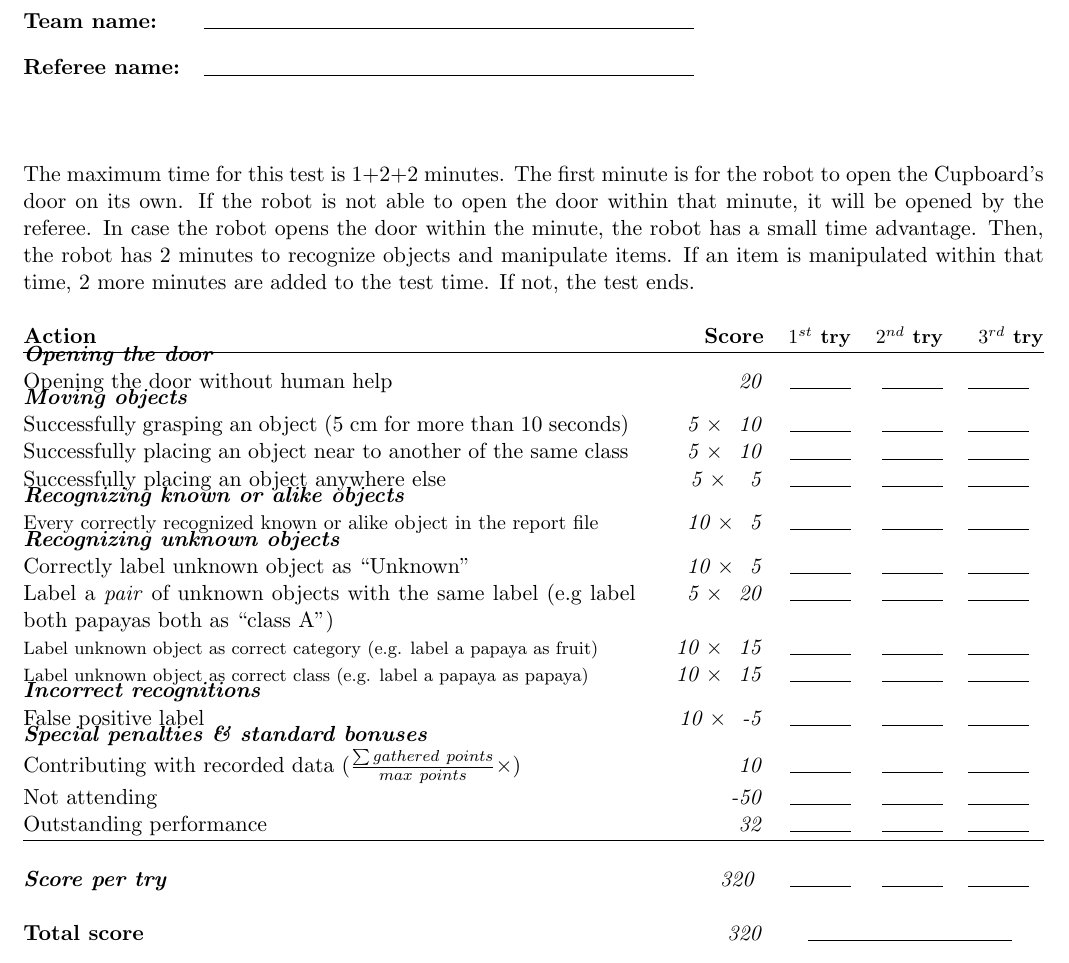
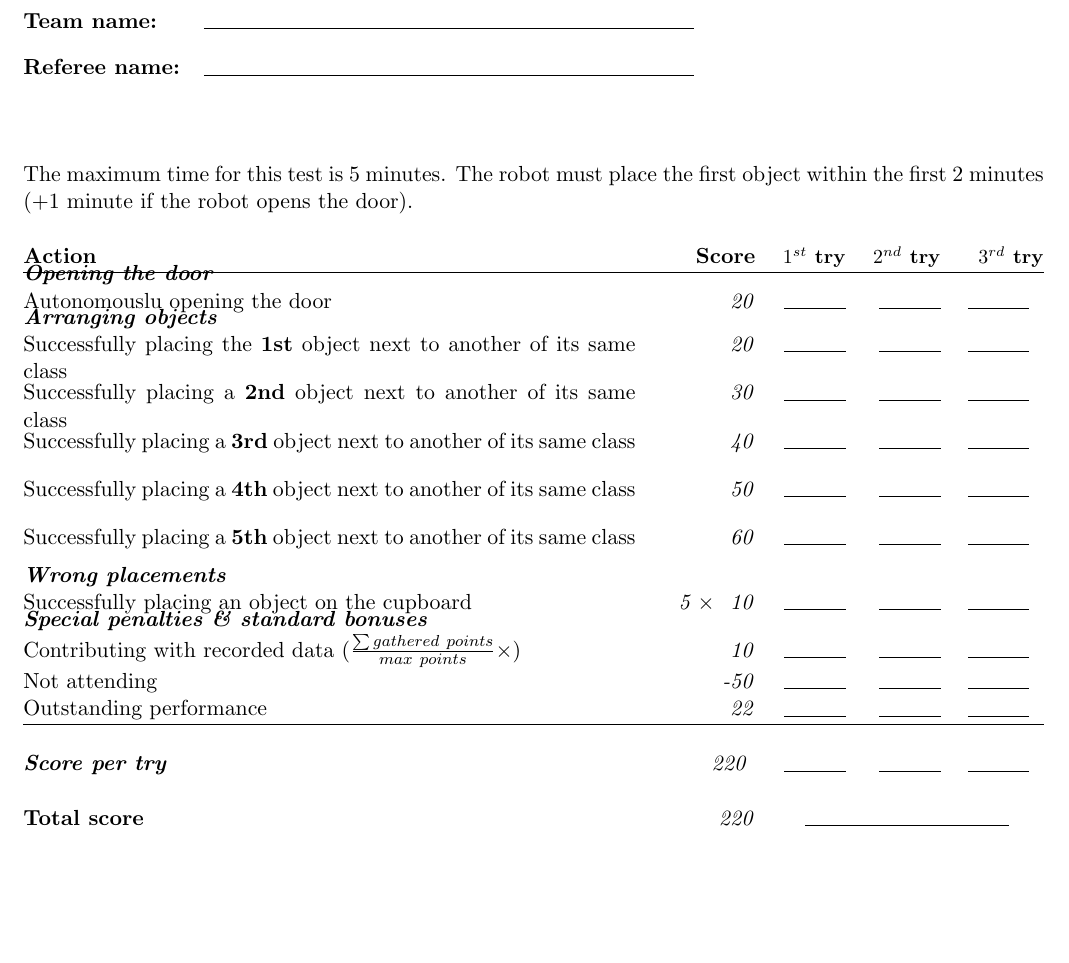
Before and after one commit to RoboCupAtHome/RuleBook, a LaTeX book (score_sheets.tex, which reads scoresheets/StoringGroceries.tex): part of page 8 of 15, cut so that both start at the same text, the shorter picture padded with empty space. Compiled offline with pdfLaTeX.

Commit message:
Rework and balance Storing Groceries Test
The test as described promoted no manipulation since most points were granted for object recognition and not for solving a task (#353). To solve this issue, now points are granted per moved object and the PDF report is only for validation purposes. In addition, the number of points granted per object increases with every move, promoting speed. The description of the task was changed accordingly. Scoring system redesigned focusing on actually solving the task and addressing #358.

Changes:
- Setup:
  - Test can take place inside or outside the arena
    (explicit)
  - Buffed other setup items and removed redundant references
- Task:
  - Stacking objects is allowed (*new*).
  - Finding the table, inspecting the cupboard,
    and opening the door can be done in any order.
- Additional Rules and remarks
  - Removed PDF report.
  - Added timing section.
- Moved PDF report instructions to its own section.
  - Report only considered if the robot moved at
    least on object.
  - Removed final state (same as all no initial states).
- PDF report is OPTIONAL.
- Scoresheet
  - Simplified timing
  - Reworked
  - Incremental scoring per object placed

```diff
--- a/scoresheets/StoringGroceries.tex
+++ b/scoresheets/StoringGroceries.tex
@@ -1,44 +1,30 @@
 
-The maximum time for this test is 1+2+2 minutes.
-The first minute is for the robot to open the Cupboard's door on its own.
-If the robot is not able to open the door within that minute, it will be opened by the referee.
-In case the robot opens the door within the minute, the robot has a small time advantage.
-Then, the robot has 2 minutes to recognize objects and manipulate items.
-If an item is manipulated within that time, 2 more minutes are added to the test time.
-If not, the test ends.
+The maximum time for this test is 5 minutes.
+The robot must place the first object within the first 2 minutes (+1 minute if the robot opens the door).
 
 \begin{scorelist}
 	\scoreheading{Opening the door}
-	\scoreitem[1]{20}{Opening the door without human help}
+	\scoreitem{20}{Autonomouslu opening the door}
 	% Total: 20
-	\scoreheading{Moving objects}
-	\scoreitem[5]{10}{Successfully grasping an object (5 cm for more than 10 seconds)}
-	% Total: 50
 
-	\scoreitem[5]{10}{Successfully placing an object near to another of the same class}
-	\scoreitem[5]{ 5}{Successfully placing an object anywhere else}
-	% Total: 50
+	\scoreheading{Arranging objects}
+	\scoreitem{20}{Successfully placing the \textbf{1st} object next to another of its same class}
+	\scoreitem{30}{Successfully placing a \textbf{2nd} object next to another of its same class}
+	\scoreitem{40}{Successfully placing a \textbf{3rd} object next to another of its same class}
+	\scoreitem{50}{Successfully placing a \textbf{4th} object next to another of its same class}
+	\scoreitem{60}{Successfully placing a \textbf{5th} object next to another of its same class}
+	% Total 150
 
-	\scoreheading{Recognizing known or alike objects}
-	\scoreitem[10]{5}{\small Every correctly recognized known or alike object in the report file}
-	% Total: 50
+	\scoreheading{Wrong placements}
+	\scoreitem[5]{10}{Successfully placing an object on the cupboard}
+	% Total 0
 
-	\scoreheading{Recognizing unknown objects}
-	\scoreitem[10]{5}{Correctly label unknown object as \quotes{Unknown}}
-	\scoreitem[5]{20}{Label a \textit{pair} of unknown objects with the same label (e.g label both papayas both as \quotes{class A})}
-	\scoreitem[10]{15}{\footnotesize Label unknown object as correct category (e.g. label a papaya as fruit)}%
-	\scoreitem[10]{15}{\footnotesize Label unknown object as correct class (e.g. label a papaya as papaya)}%
-	% Total: 150
-
-	\scoreheading{Incorrect recognitions}
-	\scoreitem[10]{-5}{False positive label}
-
-% 	\scoreheading{Total task}
-% 	\scoreitem[5]{40}{Place known object near known object of same class}
-% 	\scoreitem[5]{50}{Place unknown object near unknown object of same class}
+	% \scoreheading{Other placements}
+	% \scoreitem[5]{50}{Each correctly arranged object after the 5th one}
+	% Total 250
 
 
-	\setTotalScore{320}
+	\setTotalScore{220}
 \end{scorelist}
 
 
```
Also changed, not shown: 1 other file.
